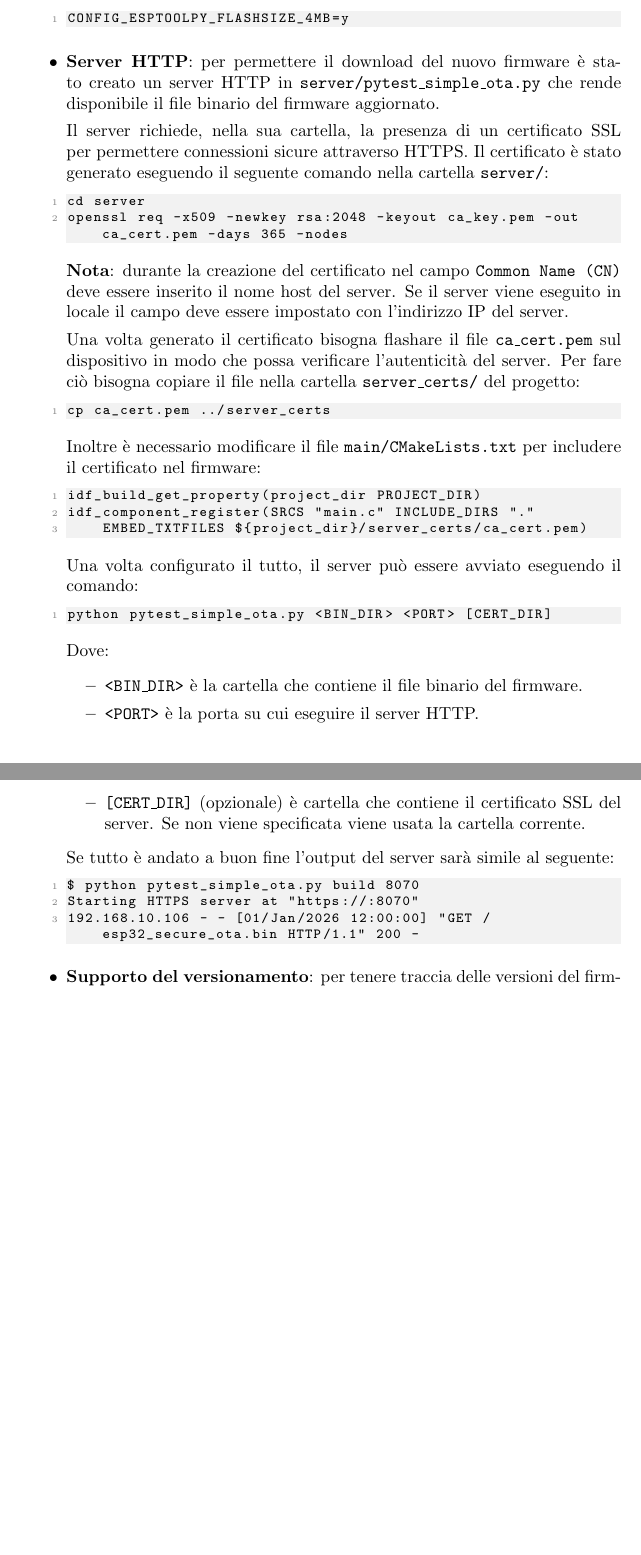
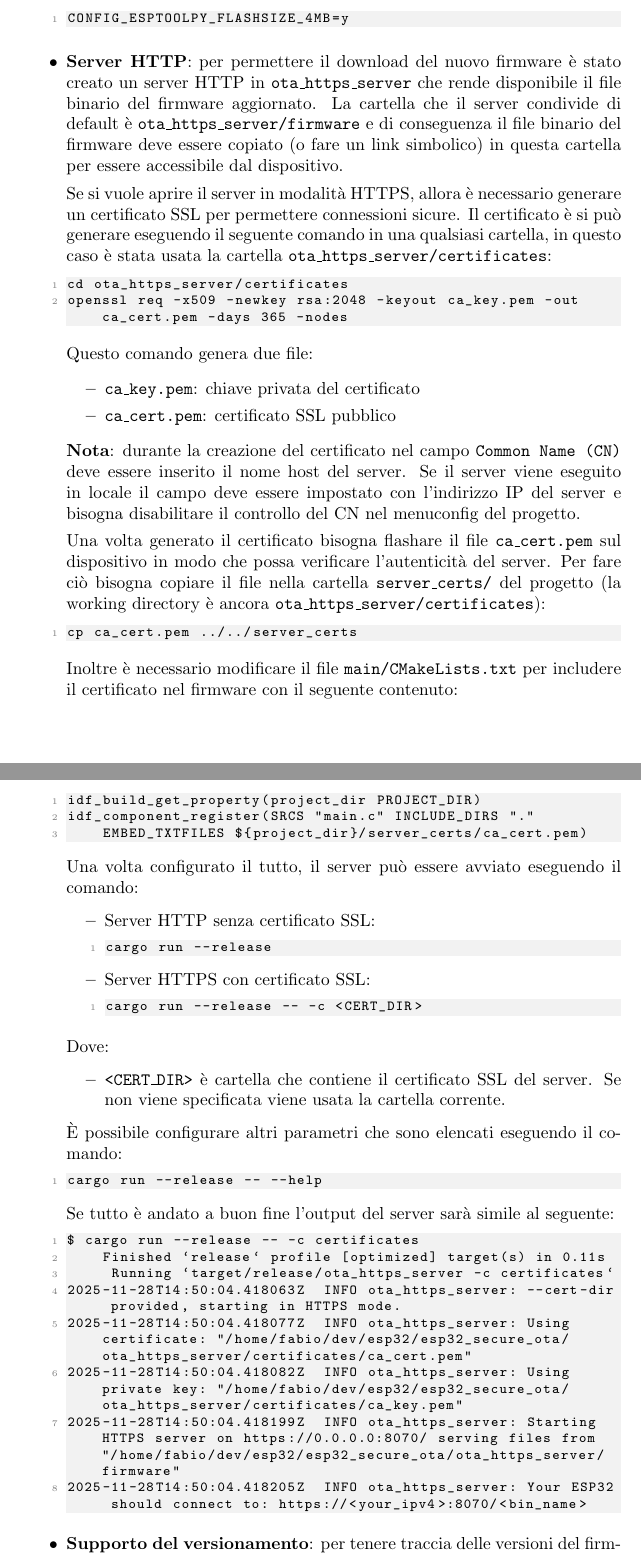
Before and after one commit to fabiooo4/esp32_secure_ota, a LaTeX document (documentation/documentation.tex): two parts of pages 12 and 13 of 16 before the commit and two parts of pages 12 and 13 of 17 after it, joined at a grey line, cut so that both start at the same text, the shorter picture padded with empty space. Compiled offline with pdfLaTeX.

Commit message:
docs: updated docs to latest https server changes and new retry logic

```diff
--- a/documentation/documentation.tex
+++ b/documentation/documentation.tex
@@ -591,29 +591,40 @@ CONFIG_ESPTOOLPY_FLASHSIZE_4MB=y
 \end{lstlisting}
 
   \item \textbf{Server HTTP}: per permettere il download del nuovo firmware è stato
-    creato un server HTTP in \texttt{server/pytest\_simple\_ota.py} che rende
-    disponibile il file binario del firmware aggiornato.
+    creato un server HTTP in \texttt{ota\_https\_server} che rende
+    disponibile il file binario del firmware aggiornato. La cartella che il server
+    condivide di default è \texttt{ota\_https\_server/firmware} e di conseguenza
+    il file binario del firmware deve essere copiato (o fare un link simbolico) in
+    questa cartella per essere accessibile dal dispositivo.
 
-    Il server richiede, nella sua cartella, la presenza di un certificato SSL per
-    permettere connessioni sicure attraverso HTTPS. Il certificato è stato generato
-    eseguendo il seguente comando nella cartella \texttt{server/}:
+    Se si vuole aprire il server in modalità HTTPS, allora è necessario generare un
+    certificato SSL per permettere connessioni sicure.
+    Il certificato è si può generare eseguendo il seguente comando in una qualsiasi
+    cartella, in questo caso è stata usata la cartella
+    \texttt{ota\_https\_server/certificates}:
 \begin{lstlisting}
-cd server
+cd ota_https_server/certificates
 openssl req -x509 -newkey rsa:2048 -keyout ca_key.pem -out ca_cert.pem -days 365 -nodes
 \end{lstlisting}
+    Questo comando genera due file:
+    \begin{itemize}
+      \item \texttt{ca\_key.pem}: chiave privata del certificato
+      \item \texttt{ca\_cert.pem}: certificato SSL pubblico
+    \end{itemize}
     \textbf{Nota}: durante la creazione del certificato nel campo \texttt{Common Name (CN)}
     deve essere inserito il nome host del server. Se il server viene eseguito in locale
-    il campo deve essere impostato con l'indirizzo IP del server.
+    il campo deve essere impostato con l'indirizzo IP del server e bisogna disabilitare
+    il controllo del CN nel menuconfig del progetto.
 
     Una volta generato il certificato bisogna flashare il file \texttt{ca\_cert.pem}
     sul dispositivo in modo che possa verificare l'autenticità del server.
     Per fare ciò bisogna copiare il file nella cartella \texttt{server\_certs/} del
-    progetto:
+    progetto (la working directory è ancora \texttt{ota\_https\_server/certificates}):
 \begin{lstlisting}
-cp ca_cert.pem ../server_certs
+cp ca_cert.pem ../../server_certs
 \end{lstlisting}
     Inoltre è necessario modificare il file \texttt{main/CMakeLists.txt} per includere
-    il certificato nel firmware:
+    il certificato nel firmware con il seguente contenuto:
 \begin{lstlisting}
 idf_build_get_property(project_dir PROJECT_DIR)
 idf_component_register(SRCS "main.c" INCLUDE_DIRS "."
@@ -621,21 +632,37 @@ idf_component_register(SRCS "main.c" INCLUDE_DIRS "."
 \end{lstlisting}
 
     Una volta configurato il tutto, il server può essere avviato eseguendo il comando:
+    \begin{itemize}
+      \item Server HTTP senza certificato SSL:
 \begin{lstlisting}
-python pytest_simple_ota.py <BIN_DIR> <PORT> [CERT_DIR]
+cargo run --release
 \end{lstlisting}
+
+      \item Server HTTPS con certificato SSL:
+\begin{lstlisting}
+cargo run --release -- -c <CERT_DIR>
+\end{lstlisting}
+    \end{itemize}
     Dove:
     \begin{itemize}
-      \item \texttt{<BIN\_DIR>} è la cartella che contiene il file binario del firmware.
-      \item \texttt{<PORT>} è la  porta su cui eseguire il server HTTP.
-      \item \texttt{[CERT\_DIR]} (opzionale) è cartella che contiene il certificato SSL
+      \item \texttt{<CERT\_DIR>}  è cartella che contiene il certificato SSL
         del server. Se non viene specificata viene usata la cartella corrente.
     \end{itemize}
+    È possibile configurare altri parametri che sono elencati eseguendo il comando:
+\begin{lstlisting}
+cargo run --release -- --help
+\end{lstlisting}
+
     Se tutto è andato a buon fine l'output del server sarà simile al seguente:
 \begin{lstlisting}
-$ python pytest_simple_ota.py build 8070
-Starting HTTPS server at "https://:8070"
-192.168.10.106 - - [01/Jan/2026 12:00:00] "GET /esp32_secure_ota.bin HTTP/1.1" 200 -
+$ cargo run --release -- -c certificates
+    Finished `release` profile [optimized] target(s) in 0.11s
+     Running `target/release/ota_https_server -c certificates`
+2025-11-28T14:50:04.418063Z  INFO ota_https_server: --cert-dir provided, starting in HTTPS mode.
+2025-11-28T14:50:04.418077Z  INFO ota_https_server: Using certificate: "/home/fabio/dev/esp32/esp32_secure_ota/ota_https_server/certificates/ca_cert.pem"
+2025-11-28T14:50:04.418082Z  INFO ota_https_server: Using private key: "/home/fabio/dev/esp32/esp32_secure_ota/ota_https_server/certificates/ca_key.pem"
+2025-11-28T14:50:04.418199Z  INFO ota_https_server: Starting HTTPS server on https://0.0.0.0:8070/ serving files from "/home/fabio/dev/esp32/esp32_secure_ota/ota_https_server/firmware"
+2025-11-28T14:50:04.418205Z  INFO ota_https_server: Your ESP32 should connect to: https://<your_ipv4>:8070/<bin_name>
 \end{lstlisting}
 
   \item \textbf{Supporto del versionamento}: per tenere traccia delle versioni del firmware
```
Also changed, not shown: README.md, documentation/documentation.pdf, documentation/documentation.tex (19 more changed lines), 1 other file.
